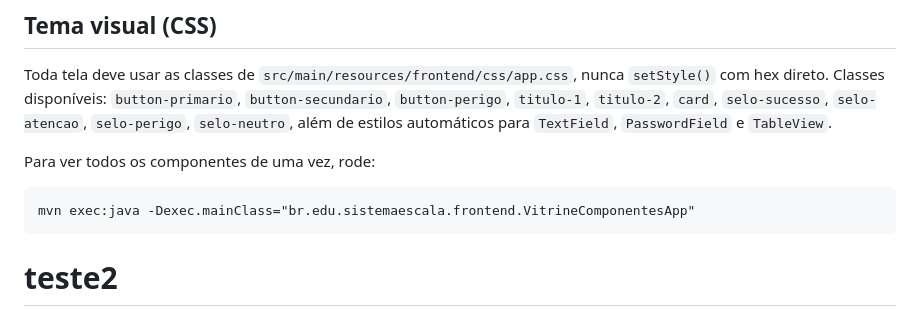
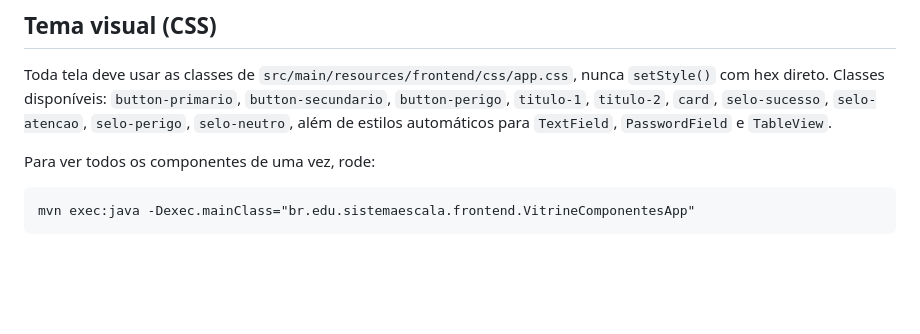
Before and after one commit to Joao-Bosco-Neto/Prototipo-de-Automaco-de-Escala, a Markdown page: README.md, the part around the change. Rendered like a GitHub page; blank space fills up the shorter version.

Commit message:
Revert "chore: teste de protecao de branch v2 (#106)"
This reverts commit 291f27b5f3cff59b4baffa8d496384e709b4a714.

```diff
--- a/README.md
+++ b/README.md
@@ -83,4 +83,3 @@ automáticos para `TextField`, `PasswordField` e `TableView`.
 Para ver todos os componentes de uma vez, rode:
 
     mvn exec:java -Dexec.mainClass="br.edu.sistemaescala.frontend.VitrineComponentesApp"
-# teste2
```
